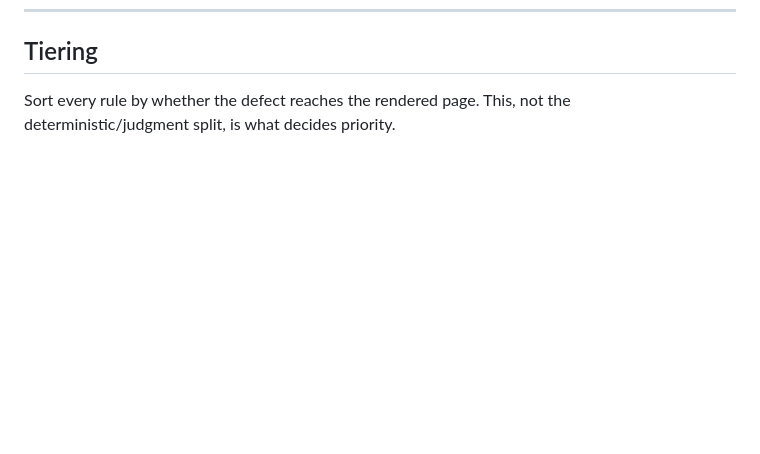
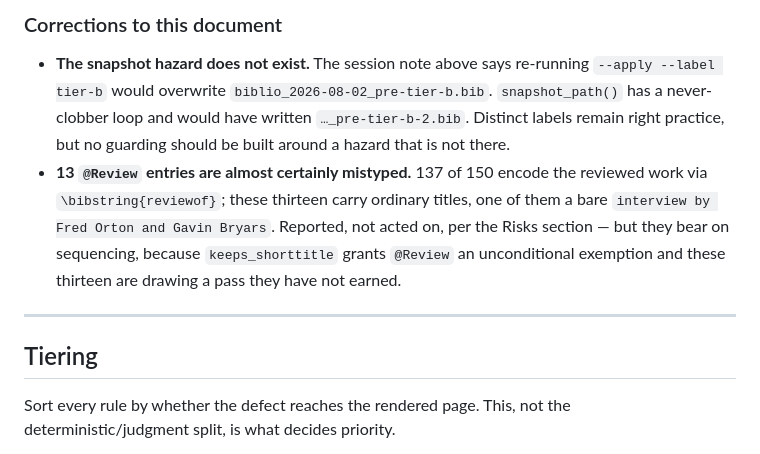
Before and after one commit to yrammos/biblatex-chicago-claude, a Markdown page: dev/normalization-plan.md, the part around one of its changes. Drawn GitHub-style; blank space fills up the shorter version.

```diff
--- a/dev/normalization-plan.md
+++ b/dev/normalization-plan.md
@@ -419,3 +501,19 @@ completion; needs the sources.
+### Corrections to this document
+
+- **The snapshot hazard does not exist.** The session note above says re-running
+  `--apply --label tier-b` would overwrite `biblio_2026-08-02_pre-tier-b.bib`.
+  `snapshot_path()` has a never-clobber loop and would have written
+  `…_pre-tier-b-2.bib`. Distinct labels remain right practice, but no guarding
+  should be built around a hazard that is not there.
+- **13 `@Review` entries are almost certainly mistyped.** 137 of 150 encode the
+  reviewed work via `\bibstring{reviewof}`; these thirteen carry ordinary
+  titles, one of them a bare `interview by Fred Orton and Gavin Bryars`.
+  Reported, not acted on, per the Risks section — but they bear on sequencing,
+  because `keeps_shorttitle` grants `@Review` an unconditional exemption and
+  these thirteen are drawing a pass they have not earned.
+
+---
+
 ## Tiering
 
 Sort every rule by whether the defect reaches the rendered page. This, not
```
Also changed, not shown: other parts of dev/normalization-plan.md (+82 -0 lines).
